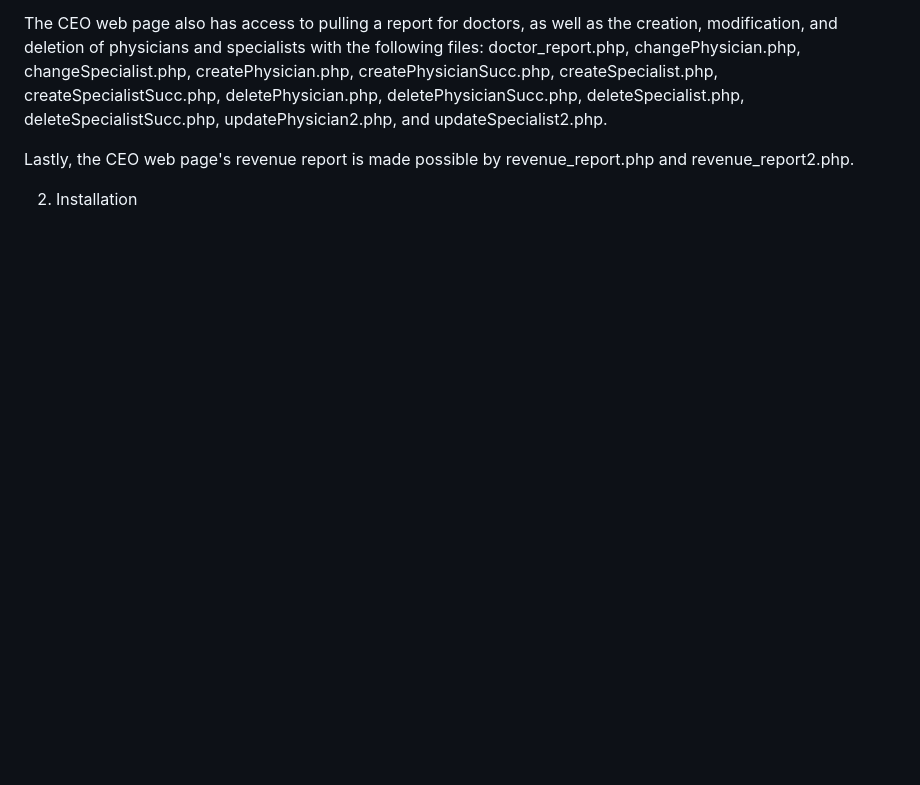
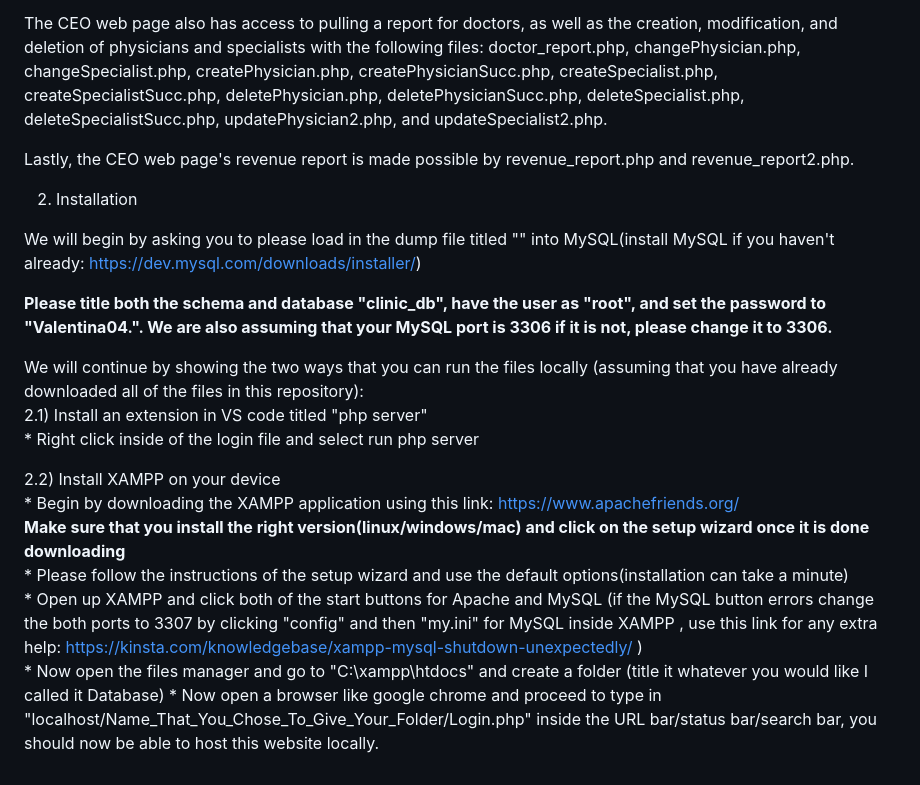
Before and after one commit to BrayanSosa04/DB-Project-Repo, a Markdown page: README.md, the part around the change. Drawn GitHub-style; blank space fills up the shorter version.

```diff
--- a/README.md
+++ b/README.md
@@ -44,3 +44,19 @@ The CEO web page also has access to pulling a report for doctors, as well as the
 Lastly, the CEO web page's revenue report is made possible by revenue_report.php and revenue_report2.php.
 
 2) Installation
+
+We will begin by asking you to please load in the dump file titled "" into MySQL(install MySQL if you haven't already: https://dev.mysql.com/downloads/installer/)
+
+ **Please title both the schema and database "clinic_db", have the user as "root", and set the password to "Valentina04.". We are also assuming that your MySQL port is 3306 if it is not, please change it to 3306.**
+
+We will continue by showing the two ways that you can run the files locally (assuming that you have already downloaded all of the files in this repository):<br>
+  2.1) Install an extension in VS code titled "php server" <br>
+            * Right click inside of the login file and select run php server
+
+  2.2) Install XAMPP on your device <br>
+            * Begin by downloading the XAMPP application using this link: https://www.apachefriends.org/ <br>
+          **Make sure that you install the right version(linux/windows/mac) and click on the setup wizard once it is done downloading**<br>
+            * Please follow the instructions of the setup wizard and use the default options(installation can take a minute) <br>
+            * Open up XAMPP and click both of the start buttons for Apache and MySQL (if the MySQL button errors change the both ports to 3307 by clicking "config" and then "my.ini" for MySQL inside XAMPP , use this link for any extra help: https://kinsta.com/knowledgebase/xampp-mysql-shutdown-unexpectedly/ ) <br>
+            * Now open the files manager and go to "C:\xampp\htdocs" and create a folder (title it whatever you would like I called it Database)
+            * Now open a browser like google chrome and proceed to type in "localhost/Name_That_You_Chose_To_Give_Your_Folder/Login.php" inside the URL bar/status bar/search bar, you should now be able to host this website locally.
```
